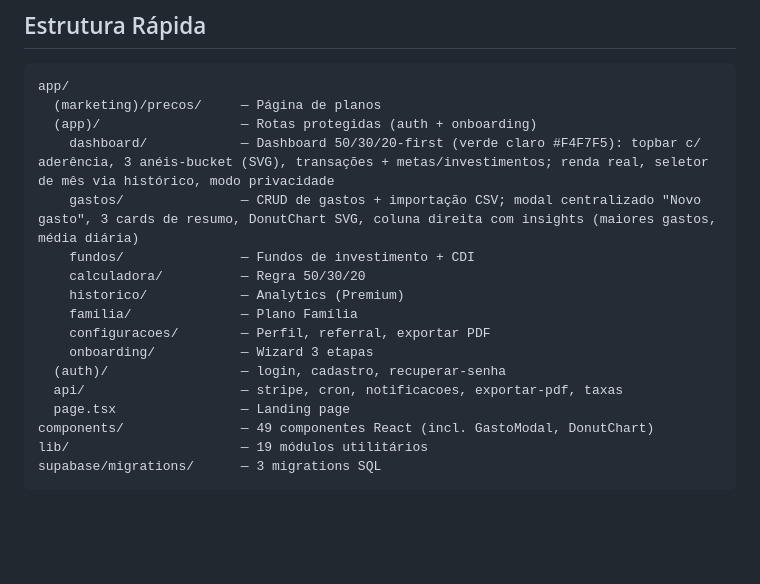
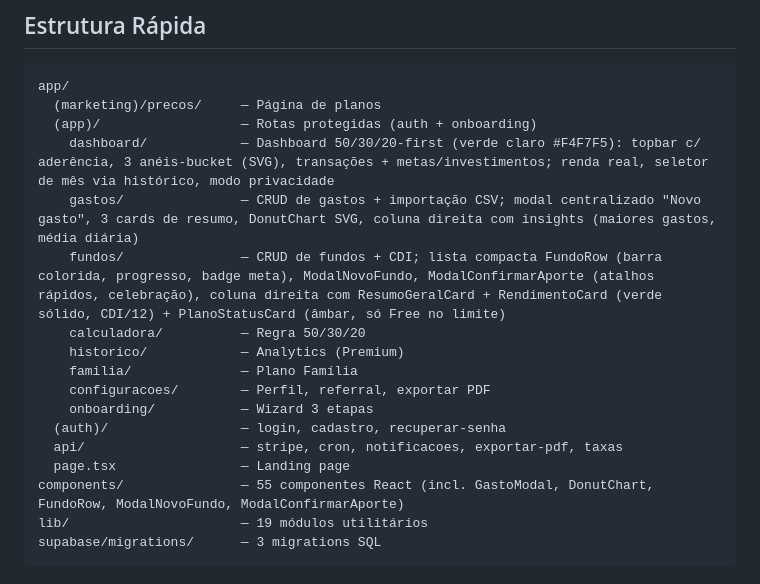
Before and after one commit to gustavonunesx/FinDash, a Markdown page: CLAUDE.md, the part around the change. Drawn GitHub-style; blank space fills up the shorter version.

Commit message:
chore: atualiza CLAUDE.md com estado da /fundos redesign (PR #14)

````diff
--- a/CLAUDE.md
+++ b/CLAUDE.md
@@ -81,7 +81,7 @@ app/
   (app)/                  — Rotas protegidas (auth + onboarding)
     dashboard/            — Dashboard 50/30/20-first (verde claro #F4F7F5): topbar c/ aderência, 3 anéis-bucket (SVG), transações + metas/investimentos; renda real, seletor de mês via histórico, modo privacidade
     gastos/               — CRUD de gastos + importação CSV; modal centralizado "Novo gasto", 3 cards de resumo, DonutChart SVG, coluna direita com insights (maiores gastos, média diária)
-    fundos/               — Fundos de investimento + CDI
+    fundos/               — CRUD de fundos + CDI; lista compacta FundoRow (barra colorida, progresso, badge meta), ModalNovoFundo, ModalConfirmarAporte (atalhos rápidos, celebração), coluna direita com ResumoGeralCard + RendimentoCard (verde sólido, CDI/12) + PlanoStatusCard (âmbar, só Free no limite)
     calculadora/          — Regra 50/30/20
     historico/            — Analytics (Premium)
     familia/              — Plano Família
@@ -90,7 +90,7 @@ app/
   (auth)/                 — login, cadastro, recuperar-senha
   api/                    — stripe, cron, notificacoes, exportar-pdf, taxas
   page.tsx                — Landing page
-components/               — 49 componentes React (incl. GastoModal, DonutChart)
+components/               — 55 componentes React (incl. GastoModal, DonutChart, FundoRow, ModalNovoFundo, ModalConfirmarAporte)
 lib/                      — 19 módulos utilitários
 supabase/migrations/      — 3 migrations SQL
 ```
````
